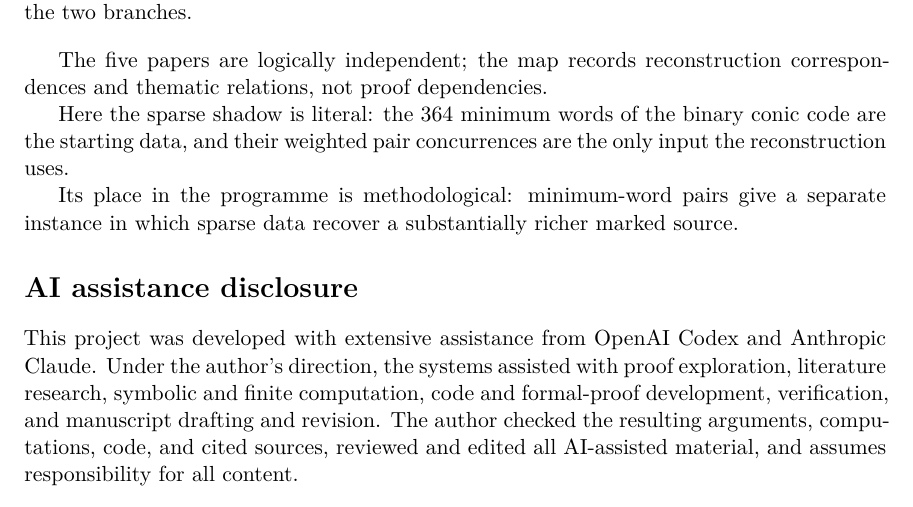
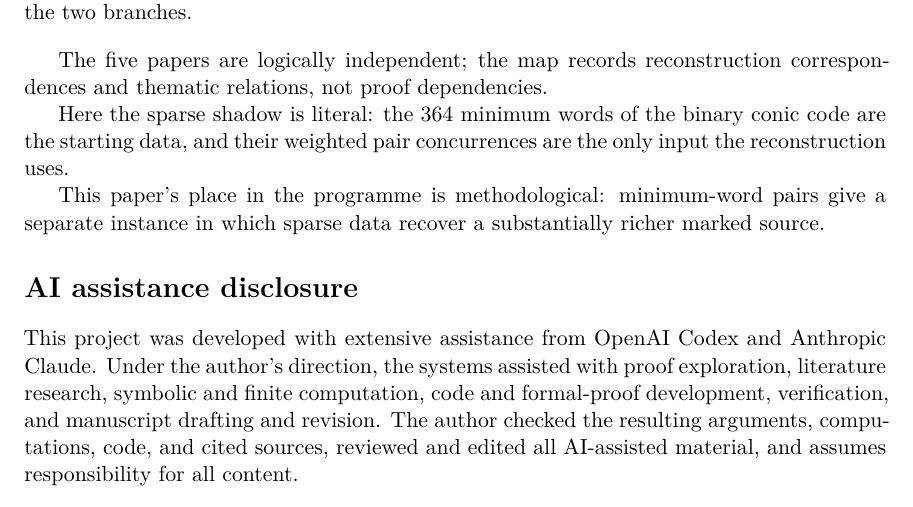
Before and after one commit to tavisrudd/q13-passant-code, a LaTeX paper (passant_code_q13.tex): part of page 15 of 16, cut so that both start at the same text. Compiled offline with XeLaTeX.

Commit message:
paper: name companion work by title or citation, not by series number

```diff
--- a/passant_code_q13.tex
+++ b/passant_code_q13.tex
@@ -1101,8 +1101,8 @@
 conic code are the starting data, and their weighted pair concurrences are
 the only input the reconstruction uses.
 
-Its place in the programme is methodological: minimum-word pairs give a
-separate instance in which sparse data recover a substantially richer marked
+This paper's place in the programme is methodological: minimum-word pairs give
+a separate instance in which sparse data recover a substantially richer marked
 source.
 
 \section*{AI assistance disclosure}
```
Also changed, not shown: PROVENANCE.md (+1 -1 lines), passant_code_q13.pdf, 1 other file.
